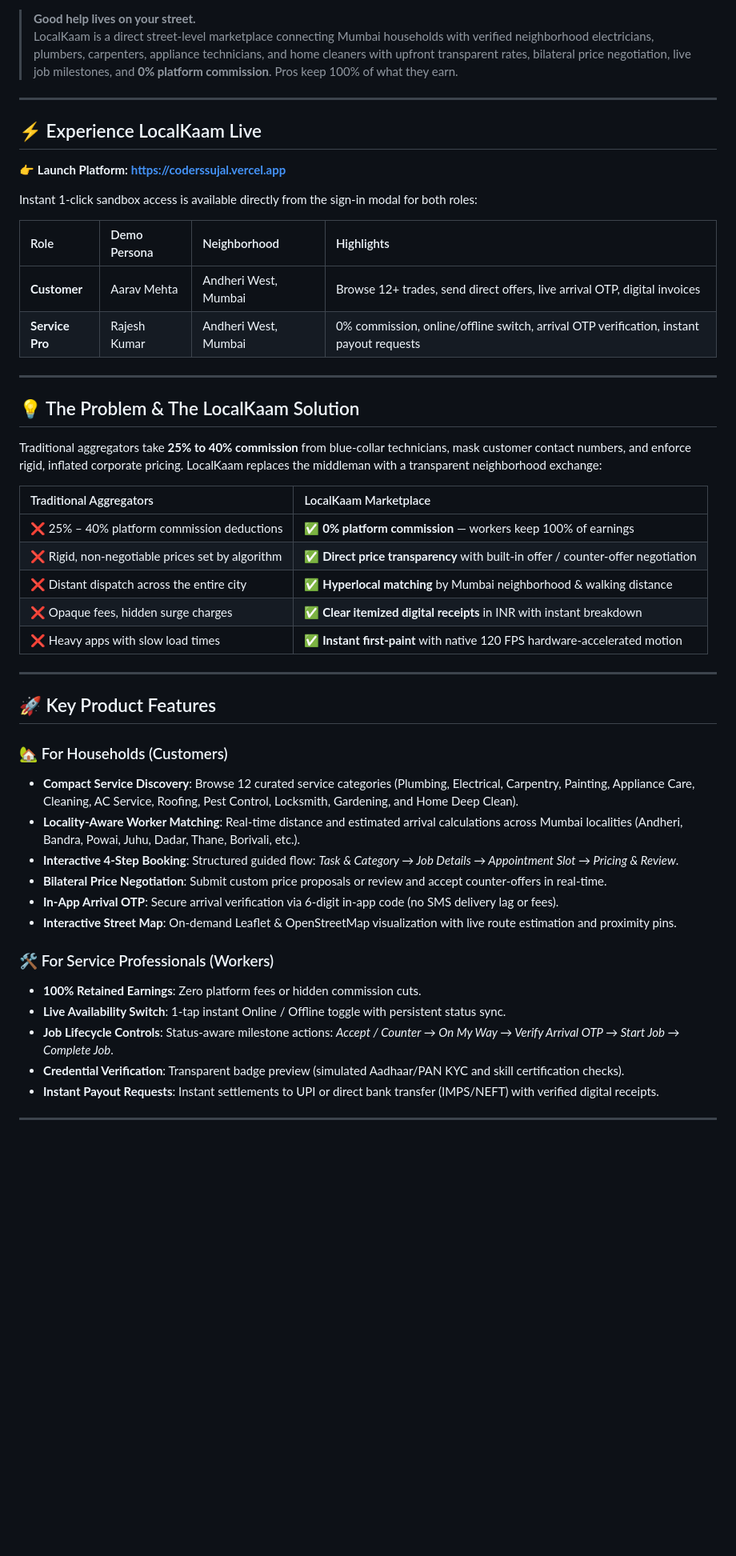
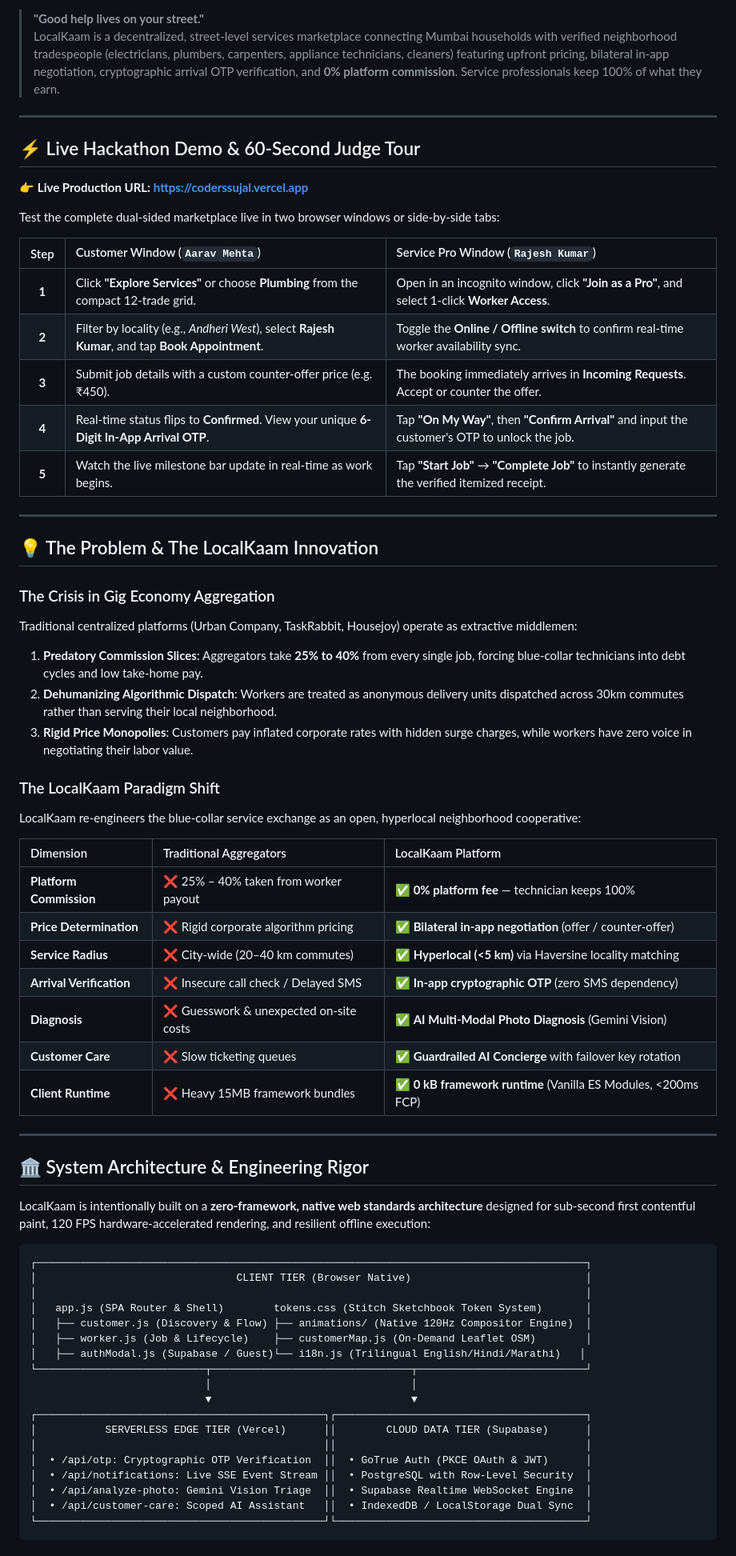
Before and after one commit to harsh020508/coders_sujal, a Markdown page: README.md, the part around one of its changes. Shown at 80% size. Drawn GitHub-style; blank space fills up the shorter version.

Commit message:
docs: elevate README into comprehensive hackathon showcase with architecture and judge walkthrough

````diff
--- a/README.md
+++ b/README.md
@@ -7,50 +8,71 @@
 [![License](https://img.shields.io/badge/License-MIT-gray?style=for-the-badge)](LICENSE)
 
-> **Good help lives on your street.**
-> LocalKaam is a direct street-level marketplace connecting Mumbai households with verified neighborhood electricians, plumbers, carpenters, appliance technicians, and home cleaners with upfront transparent rates, bilateral price negotiation, live job milestones, and **0% platform commission**. Pros keep 100% of what they earn.
+> **"Good help lives on your street."**
+> LocalKaam is a decentralized, street-level services marketplace connecting Mumbai households with verified neighborhood tradespeople (electricians, plumbers, carpenters, appliance technicians, cleaners) featuring upfront pricing, bilateral in-app negotiation, cryptographic arrival OTP verification, and **0% platform commission**. Service professionals keep 100% of what they earn.
 
 ---
 
-## ⚡ Experience LocalKaam Live
+## ⚡ Live Hackathon Demo & 60-Second Judge Tour
 
-👉 **Launch Platform:** **[https://coderssujal.vercel.app](https://coderssujal.vercel.app)**
+👉 **Live Production URL:** **[https://coderssujal.vercel.app](https://coderssujal.vercel.app)**
 
-Instant 1-click sandbox access is available directly from the sign-in modal for both roles:
+Test the complete dual-sided marketplace live in two browser windows or side-by-side tabs:
 
-| Role | Demo Persona | Neighborhood | Highlights |
-| :--- | :--- | :--- | :--- |
-| **Customer** | Aarav Mehta | Andheri West, Mumbai | Browse 12+ trades, send direct offers, live arrival OTP, digital invoices |
-| **Service Pro** | Rajesh Kumar | Andheri West, Mumbai | 0% commission, online/offline switch, arrival OTP verification, instant payout requests |
+| Step | Customer Window (`Aarav Mehta`) | Service Pro Window (`Rajesh Kumar`) |
+| :---: | :--- | :--- |
+| **1** | Click **"Explore Services"** or choose **Plumbing** from the compact 12-trade grid. | Open in an incognito window, click **"Join as a Pro"**, and select 1-click **Worker Access**. |
+| **2** | Filter by locality (e.g., *Andheri West*), select **Rajesh Kumar**, and tap **Book Appointment**. | Toggle the **Online / Offline switch** to confirm real-time worker availability sync. |
+| **3** | Submit job details with a custom counter-offer price (e.g. ₹450). | The booking immediately arrives in **Incoming Requests**. Accept or counter the offer. |
+| **4** | Real-time status flips to **Confirmed**. View your unique **6-Digit In-App Arrival OTP**. | Tap **"On My Way"**, then **"Confirm Arrival"** and input the customer's OTP to unlock the job. |
+| **5** | Watch the live milestone bar update in real-time as work begins. | Tap **"Start Job"** → **"Complete Job"** to instantly generate the verified itemized receipt. |
 
 ---
 
-## 💡 The Problem & The LocalKaam Solution
+## 💡 The Problem & The LocalKaam Innovation
 
-Traditional aggregators take **25% to 40% commission** from blue-collar technicians, mask customer contact numbers, and enforce rigid, inflated corporate pricing. LocalKaam replaces the middleman with a transparent neighborhood exchange:
+### The Crisis in Gig Economy Aggregation
+Traditional centralized platforms (Urban Company, TaskRabbit, Housejoy) operate as extractive middlemen:
+1. **Predatory Commission Slices**: Aggregators take **25% to 40%** from every single job, forcing blue-collar technicians into debt cycles and low take-home pay.
+2. **Dehumanizing Algorithmic Dispatch**: Workers are treated as anonymous delivery units dispatched across 30km commutes rather than serving their local neighborhood.
+3. **Rigid Price Monopolies**: Customers pay inflated corporate rates with hidden surge charges, while workers have zero voice in negotiating their labor value.
 
-| Traditional Aggregators | LocalKaam Marketplace |
-| :--- | :--- |
-| ❌ 25% – 40% platform commission deductions | ✅ **0% platform commission** — workers keep 100% of earnings |
-| ❌ Rigid, non-negotiable prices set by algorithm | ✅ **Direct price transparency** with built-in offer / counter-offer negotiation |
-| ❌ Distant dispatch across the entire city | ✅ **Hyperlocal matching** by Mumbai neighborhood & walking distance |
-| ❌ Opaque fees, hidden surge charges | ✅ **Clear itemized digital receipts** in INR with instant breakdown |
-| ❌ Heavy apps with slow load times | ✅ **Instant first-paint** with native 120 FPS hardware-accelerated motion |
+### The LocalKaam Paradigm Shift
+LocalKaam re-engineers the blue-collar service exchange as an open, hyperlocal neighborhood cooperative:
+
+| Dimension | Traditional Aggregators | LocalKaam Platform |
+| :--- | :--- | :--- |
+| **Platform Commission** | ❌ 25% – 40% taken from worker payout | ✅ **0% platform fee** — technician keeps 100% |
+| **Price Determination** | ❌ Rigid corporate algorithm pricing | ✅ **Bilateral in-app negotiation** (offer / counter-offer) |
+| **Service Radius** | ❌ City-wide (20–40 km commutes) | ✅ **Hyperlocal (<5 km)** via Haversine locality matching |
+| **Arrival Verification** | ❌ Insecure call check / Delayed SMS | ✅ **In-app cryptographic OTP** (zero SMS dependency) |
+| **Diagnosis** | ❌ Guesswork & unexpected on-site costs | ✅ **AI Multi-Modal Photo Diagnosis** (Gemini Vision) |
+| **Customer Care** | ❌ Slow ticketing queues | ✅ **Guardrailed AI Concierge** with failover key rotation |
+| **Client Runtime** | ❌ Heavy 15MB framework bundles | ✅ **0 kB framework runtime** (Vanilla ES Modules, <200ms FCP) |
 
 ---
 
-## 🚀 Key Product Features
+## 🏛️ System Architecture & Engineering Rigor
 
-### 🏡 For Households (Customers)
-- **Compact Service Discovery**: Browse 12 curated service categories (Plumbing, Electrical, Carpentry, Painting, Appliance Care, Cleaning, AC Service, Roofing, Pest Control, Locksmith, Gardening, and Home Deep Clean).
-- **Locality-Aware Worker Matching**: Real-time distance and estimated arrival calculations across Mumbai localities (Andheri, Bandra, Powai, Juhu, Dadar, Thane, Borivali, etc.).
-- **Interactive 4-Step Booking**: Structured guided flow: *Task & Category → Job Details → Appointment Slot → Pricing & Review*.
-- **Bilateral Price Negotiation**: Submit custom price proposals or review and accept counter-offers in real-time.
-- **In-App Arrival OTP**: Secure arrival verification via 6-digit in-app code (no SMS delivery lag or fees).
-- **Interactive Street Map**: On-demand Leaflet & OpenStreetMap visualization with live route estimation and proximity pins.
+LocalKaam is intentionally built on a **zero-framework, native web standards architecture** designed for sub-second first contentful paint, 120 FPS hardware-accelerated rendering, and resilient offline execution:
 
-### 🛠️ For Service Professionals (Workers)
-- **100% Retained Earnings**: Zero platform fees or hidden commission cuts.
-- **Live Availability Switch**: 1-tap instant Online / Offline toggle with persistent status sync.
-- **Job Lifecycle Controls**: Status-aware milestone actions: *Accept / Counter → On My Way → Verify Arrival OTP → Start Job → Complete Job*.
-- **Credential Verification**: Transparent badge preview (simulated Aadhaar/PAN KYC and skill certification checks).
-- **Instant Payout Requests**: Instant settlements to UPI or direct bank transfer (IMPS/NEFT) with verified digital receipts.
+```
+┌────────────────────────────────────────────────────────────────────────────────────────┐
+│                                CLIENT TIER (Browser Native)                            │
+│                                                                                        │
+│   app.js (SPA Router & Shell)        tokens.css (Stitch Sketchbook Token System)       │
+│   ├── customer.js (Discovery & Flow) ├── animations/ (Native 120Hz Compositor Engine)  │
+│   ├── worker.js (Job & Lifecycle)    ├── customerMap.js (On-Demand Leaflet OSM)        │
+│   ├── authModal.js (Supabase / Guest)└── i18n.js (Trilingual English/Hindi/Marathi)   │
+└───────────────────────────┬────────────────────────────────┬───────────────────────────┘
+                            │                                │
+                            ▼                                ▼
+┌──────────────────────────────────────────────┐┌────────────────────────────────────────┐
+│           SERVERLESS EDGE TIER (Vercel)      ││        CLOUD DATA TIER (Supabase)      │
+│                                              ││                                        │
+│  • /api/otp: Cryptographic OTP Verification  ││  • GoTrue Auth (PKCE OAuth & JWT)      │
+│  • /api/notifications: Live SSE Event Stream ││  • PostgreSQL with Row-Level Security  │
+│  • /api/analyze-photo: Gemini Vision Triage  ││  • Supabase Realtime WebSocket Engine  │
+│  • /api/customer-care: Scoped AI Assistant   ││  • IndexedDB / LocalStorage Dual Sync  │
+└──────────────────────────────────────────────┘└────────────────────────────────────────┘
+```
+
````
Also changed, not shown: other parts of README.md (+62 -62 lines).
